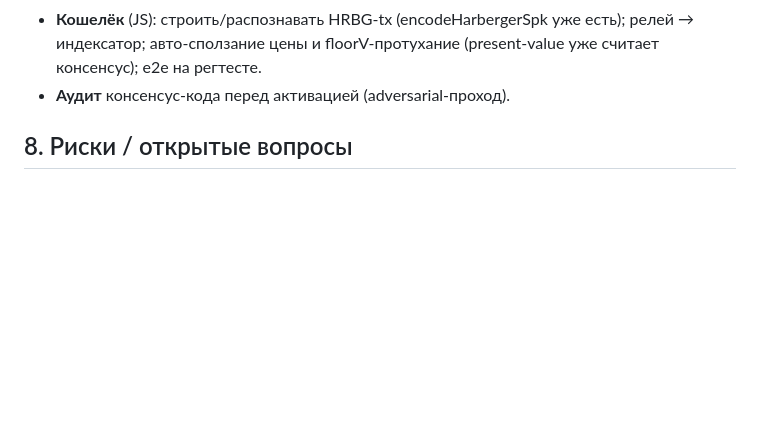
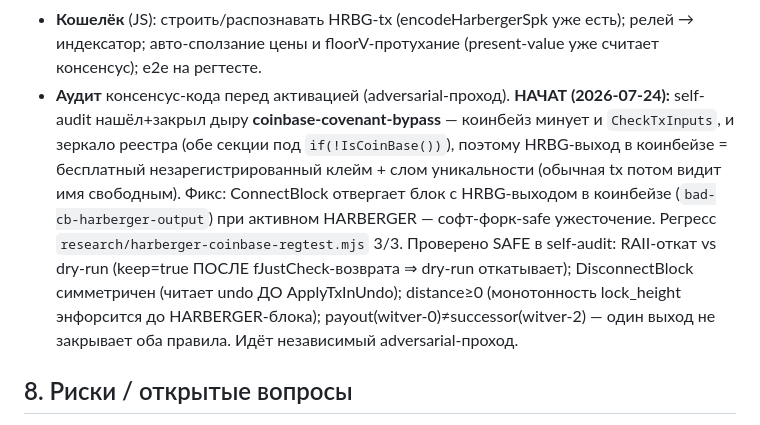
Before and after one commit to denisov-k/freicoin-wallet, a Markdown page: docs/freiland-covenant-spec.md, the part around the change. Drawn GitHub-style; blank space fills up the shorter version.

Commit message:
freiland covenant spec: audit begun — document the coinbase covenant-bypass finding, its fix, and the SAFE-verified areas of the self-audit

```diff
--- a/docs/freiland-covenant-spec.md
+++ b/docs/freiland-covenant-spec.md
@@ -240,7 +240,16 @@ HRBG-выход создаётся → распознаётся (`DeriveAssetTag
 - **multiple HRBG-входов на tx** (позиционный матч payout/преемник; сейчас >1 отвергается).
 - **Кошелёк** (JS): строить/распознавать HRBG-tx (encodeHarbergerSpk уже есть); релей → индексатор;
   авто-сползание цены и floorV-протухание (present-value уже считает консенсус); e2e на регтесте.
-- **Аудит** консенсус-кода перед активацией (adversarial-проход).
+- **Аудит** консенсус-кода перед активацией (adversarial-проход). **НАЧАТ (2026-07-24):**
+  self-audit нашёл+закрыл дыру **coinbase-covenant-bypass** — коинбейз минует и `CheckTxInputs`,
+  и зеркало реестра (обе секции под `if(!IsCoinBase())`), поэтому HRBG-выход в коинбейзе = бесплатный
+  незарегистрированный клейм + слом уникальности (обычная tx потом видит имя свободным). Фикс:
+  ConnectBlock отвергает блок с HRBG-выходом в коинбейзе (`bad-cb-harberger-output`) при активном
+  HARBERGER — софт-форк-safe ужесточение. Регресс `research/harberger-coinbase-regtest.mjs` 3/3.
+  Проверено SAFE в self-audit: RAII-откат vs dry-run (keep=true ПОСЛЕ fJustCheck-возврата ⇒ dry-run
+  откатывает); DisconnectBlock симметричен (читает undo ДО ApplyTxInUndo); distance≥0 (монотонность
+  lock_height энфорсится до HARBERGER-блока); payout(witver-0)≠successor(witver-2) — один выход не
+  закрывает оба правила. Идёт независимый adversarial-проход.
 
 ## 8. Риски / открытые вопросы
 
```
